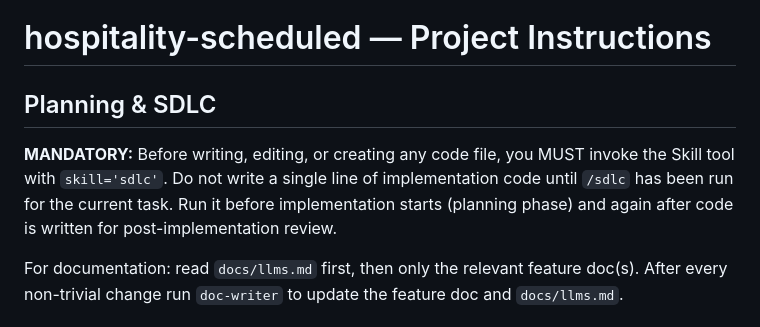
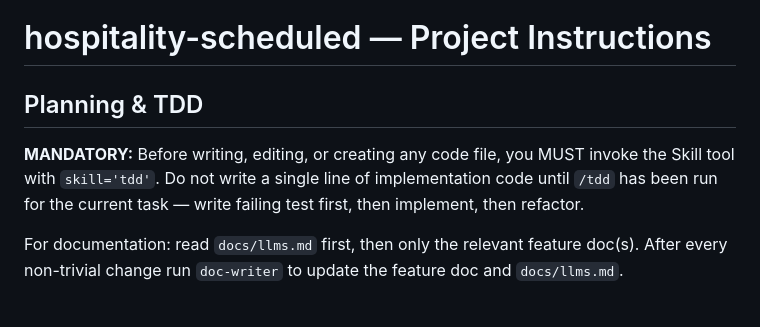
Before and after one commit to msmeeks/claude-tools, a Markdown page: sample-projects/hospitality-schedule/CLAUDE.md, the part around the change. Rendered like a GitHub page.

```diff
--- a/sample-projects/hospitality-schedule/CLAUDE.md
+++ b/sample-projects/hospitality-schedule/CLAUDE.md
@@ -1,11 +1,10 @@
 # hospitality-scheduled — Project Instructions
 
-## Planning & SDLC
+## Planning & TDD
 
 **MANDATORY:** Before writing, editing, or creating any code file, you MUST invoke the Skill tool
-with `skill='sdlc'`. Do not write a single line of implementation code until `/sdlc` has been run
-for the current task. Run it before implementation starts (planning phase) and again after code is
-written for post-implementation review.
+with `skill='tdd'`. Do not write a single line of implementation code until `/tdd` has been run
+for the current task — write failing test first, then implement, then refactor.
 
 For documentation: read `docs/llms.md` first, then only the relevant feature doc(s).
 After every non-trivial change run `doc-writer` to update the feature doc and `docs/llms.md`.
```
Also changed, not shown: global/CLAUDE.md (+3 -3 lines).
